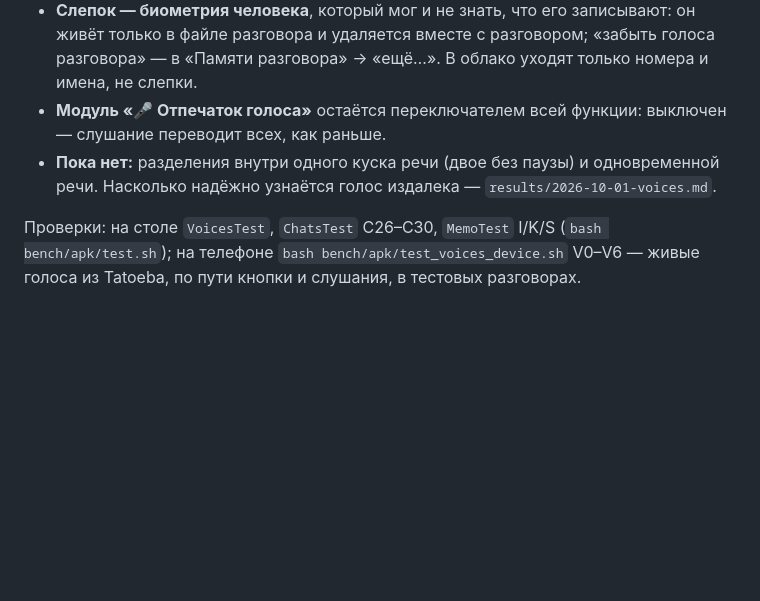
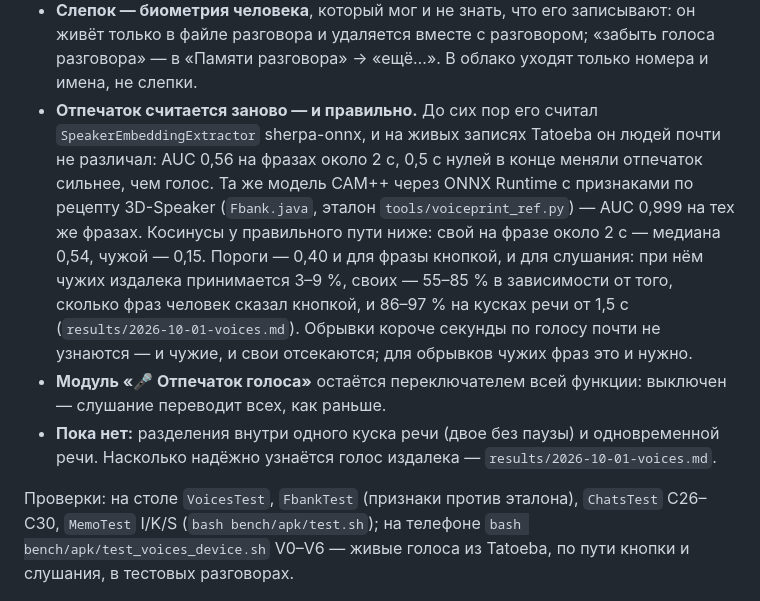
Before and after one commit to Annoyt/FALAR, a Markdown page: bench/apk/README.md, the part around the change. Drawn GitHub-style; blank space fills up the shorter version.

Commit message:
Голоса: описание — отпечаток своим путём, пороги по замеру
Co-Authored-By: Claude Opus 5.5 <noreply@anthropic.com>

```diff
--- a/bench/apk/README.md
+++ b/bench/apk/README.md
@@ -82,12 +82,21 @@ Redmi 29.09.2026 место упало с 2,0 ГБ до 300 МБ за четыр
 - **Слепок — биометрия человека**, который мог и не знать, что его записывают: он живёт только в файле
   разговора и удаляется вместе с разговором; «забыть голоса разговора» — в «Памяти разговора» → «ещё…».
   В облако уходят только номера и имена, не слепки.
+- **Отпечаток считается заново — и правильно.** До сих пор его считал `SpeakerEmbeddingExtractor`
+  sherpa-onnx, и на живых записях Tatoeba он людей почти не различал: AUC 0,56 на фразах около 2 с,
+  0,5 с нулей в конце меняли отпечаток сильнее, чем голос. Та же модель CAM++ через ONNX Runtime с
+  признаками по рецепту 3D-Speaker (`Fbank.java`, эталон `tools/voiceprint_ref.py`) — AUC 0,999 на тех
+  же фразах. Косинусы у правильного пути ниже: свой на фразе около 2 с — медиана 0,54, чужой — 0,15.
+  Пороги — 0,40 и для фразы кнопкой, и для слушания: при нём чужих издалека принимается 3–9 %, своих —
+  55–85 % в зависимости от того, сколько фраз человек сказал кнопкой, и 86–97 % на кусках речи от 1,5 с
+  (`results/2026-10-01-voices.md`). Обрывки короче секунды по голосу почти не узнаются — и чужие, и свои
+  отсекаются; для обрывков чужих фраз это и нужно.
 - **Модуль «🎤 Отпечаток голоса»** остаётся переключателем всей функции: выключен — слушание переводит
   всех, как раньше.
 - **Пока нет:** разделения внутри одного куска речи (двое без паузы) и одновременной речи. Насколько
   надёжно узнаётся голос издалека — `results/2026-10-01-voices.md`.
 
-Проверки: на столе `VoicesTest`, `ChatsTest` C26–C30, `MemoTest` I/K/S (`bash bench/apk/test.sh`); на
+Проверки: на столе `VoicesTest`, `FbankTest` (признаки против эталона), `ChatsTest` C26–C30, `MemoTest` I/K/S (`bash bench/apk/test.sh`); на
 телефоне `bash bench/apk/test_voices_device.sh` V0–V6 — живые голоса из Tatoeba, по пути кнопки и
 слушания, в тестовых разговорах.
 
```
Also changed, not shown: bench/TESTS.md (+2 -2 lines).
